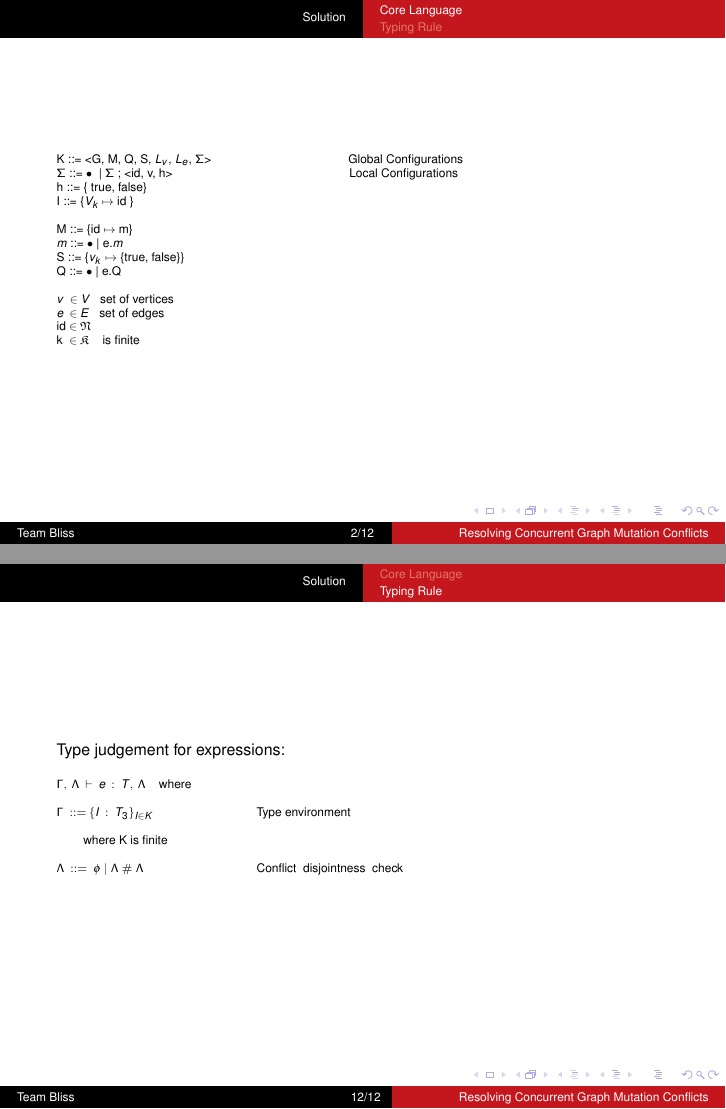
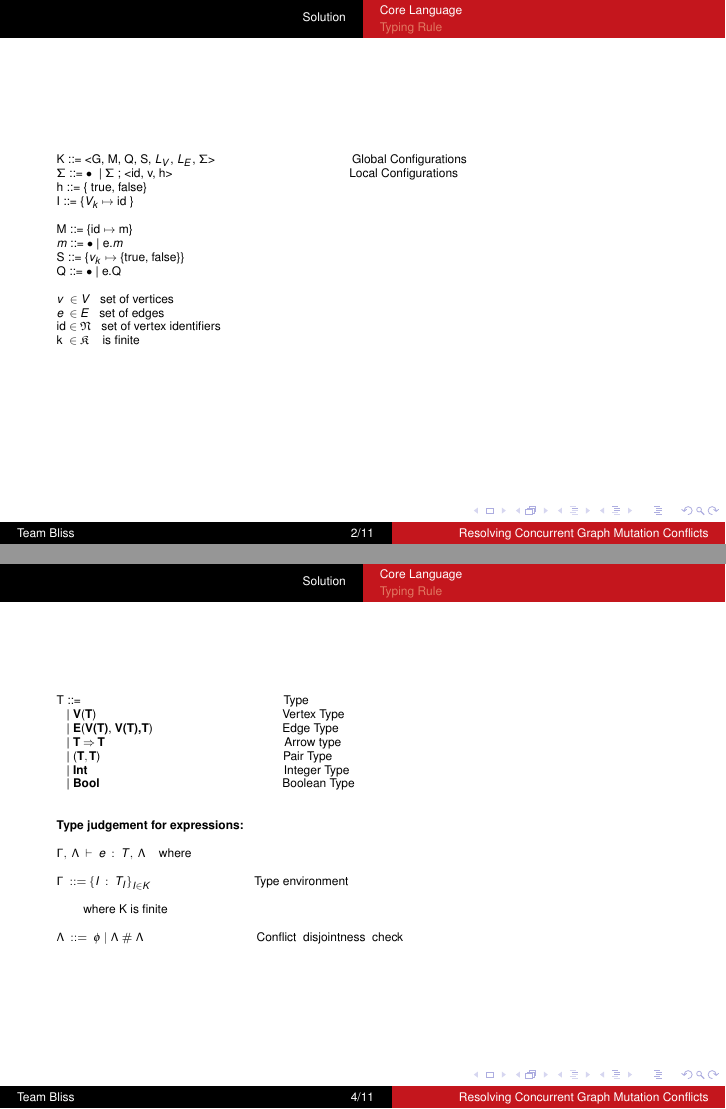
Before and after one commit to aashishmd/641-Final, LaTeX slides (presentation.tex, which reads solution.tex): pages 2 and 12 of 12 before the commit and pages 2 and 4 of 11 after it, joined at a grey line. Compiled offline with pdfLaTeX.

Commit message:
type judgement added in slide 4 and fixed minor typos

```diff
--- a/solution.tex
+++ b/solution.tex
@@ -3,7 +3,7 @@
 
 \begin{frame}
 \tiny{
-  K ::= <G, M, Q, S, $L_v$, $L_e$, $\Sigma$> $\hspace{23mm}$ Global Configurations \\
+  K ::= <G, M, Q, S, $L_V$, $L_E$, $\Sigma$> $\hspace{23mm}$ Global Configurations \\
   $\Sigma$ ::= $\bullet$ \ | $\Sigma$ ; <id, v, h>  $\hspace{30mm}$ Local Configurations \\
   h ::= \{ true, false\}\\
   I ::= \{$V_k \mapsto$ id \}\\
@@ -15,7 +15,7 @@
   \ \\
   $v \  \in V$ \ \  set of vertices\\
   $e \ \in E$ \ \ set of edges \\
-  id $\in \mathfrak{N}$ \\
+  id $\in \mathfrak{N}$ \ \ set of vertex identifiers\\
   k \ $\in \mathfrak{K}$ \ \ \ is finite
 }
 \end{frame}
@@ -59,6 +59,17 @@
     \ \ \ | \textbf{Int} \ \ \ \ \ \ \ \ \ \ \ \ \ \ \ \ \ \ \ \ \ \ \ \ \ \ \ \ \ \ \ \ \ \ \ \ \ \ \ \ \ \ \ \ \ \ \ \ \ \ \ \ \ \ \ \ \ \ Integer Type \\
     \ \ \ | \textbf{Bool}\ \ \ \ \ \ \ \ \ \ \ \  \ \ \ \ \ \ \ \ \ \ \ \ \ \ \ \ \ \ \ \ \ \ \ \ \ \ \ \ \ \ \ \ \ \ \ \ \ \ \ \ \ \ \  Boolean Type
 }
+\newline
+\newline
+
+  \tiny{
+  \textbf{Type judgement for expressions:}
+  \\ \ \\
+  $\Gamma, \ \Lambda \ \vdash \ e \ : \ T, \ \Lambda$ \ \ \  where \\ \ \\
+  $\Gamma \ ::= {\{ I \ : \ T_I \}}_{I \in K}$ \ \ \ \ \ \ \ \ \ \ \ \ \ \ \ \ \ \ \ \ \ \ \ \ \ \ \ \ \ \ Type environment\\ \ \\
+  \ \ \ \ \ \ \ \ where K is finite \\
+  \ \\ $\Lambda \ ::= \ \phi \ | \ \Lambda \ \# \ \Lambda$ \ \ \ \ \ \ \ \ \ \ \ \ \ \ \ \ \ \ \ \ \ \ \ \ \ \ \ \ \ \ \ \ \ Conflict \ disjointness \ check
+  }
 \end{frame}
 
 \subsection{Typing Rule}
@@ -207,24 +218,14 @@ $$\mprset{flushleft}
 
 $$\mprset{flushleft}
   \inferrule[\tiny {(M\_Disjoint)}]
-     {\Gamma, \ \vdash eInsert \ e \ : \Lambda,\\ \\ a \ = \ value(\Lambda);\ Int  \\\\
-      \Gamma, \ \vdash eRemove \ e \ : \Lambda^{'},\\ \ \ b \ = \ value(\Lambda^{'});\ Int \\\\
+     {\Gamma, \ \vdash eInsert \ e \ : \Lambda,\\ \\ a \ = \ value(\Lambda):\ Int  \\\\
+      \Gamma, \ \vdash eRemove \ e \ : \Lambda^{'},\\ \ \ b \ = \ value(\Lambda^{'}):\ Int \\\\
       \\ \\ \\ \\ \ \ \ \  a \neq b \\\\
       \\ \\ \\ \\ \\ \bigvee \\\\
-      \Gamma, \ \vdash vInsert \ e \ : \Lambda,\\ \\ a \ = \ value(\Lambda);\ Int  \\\\
-       \Gamma, \ \vdash vInsert \ e \ : \Lambda^{'},\\ \ \ \ \ \  b \ = \ value(\Lambda^{'});\ Int \\\\
+      \Gamma, \ \vdash vInsert \ e \ : \Lambda,\\ \\ a \ = \ value(\Lambda):\ Int  \\\\
+       \Gamma, \ \vdash vInsert \ e \ : \Lambda^{'},\\ \ \ \ \ \  b \ = \ value(\Lambda^{'}):\ Int \\\\
        \\ \\ \\ \\ \ \ \ \  a \neq b}
     {\Gamma \vdash \Lambda \ \# \ \Lambda^{'} \ : \ true}$$
 \end{mathpar}
 }
 \end{frame}
-
-\begin{frame}
-  \scriptsize {Type judgement for expressions:} \\ \ \\
-  \tiny{
-  $\Gamma, \ \Lambda \ \vdash \ e \ : \ T, \ \Lambda$ \ \ \  where \\ \ \\
-  $\Gamma \ ::= {\{ I \ : \ T_3 \}}_{I \in K}$ \ \ \ \ \ \ \ \ \ \ \ \ \ \ \ \ \ \ \ \ \ \ \ \ \ \ \ \ \ \ Type environment\\ \ \\
-  \ \ \ \ \ \ \ \ where K is finite \\
-  \ \\ $\Lambda \ ::= \ \phi \ | \ \Lambda \ \# \ \Lambda$ \ \ \ \ \ \ \ \ \ \ \ \ \ \ \ \ \ \ \ \ \ \ \ \ \ \ \ \ \ \ \ \ \ Conflict \ disjointness \ check
-  }
-\end{frame}
```
